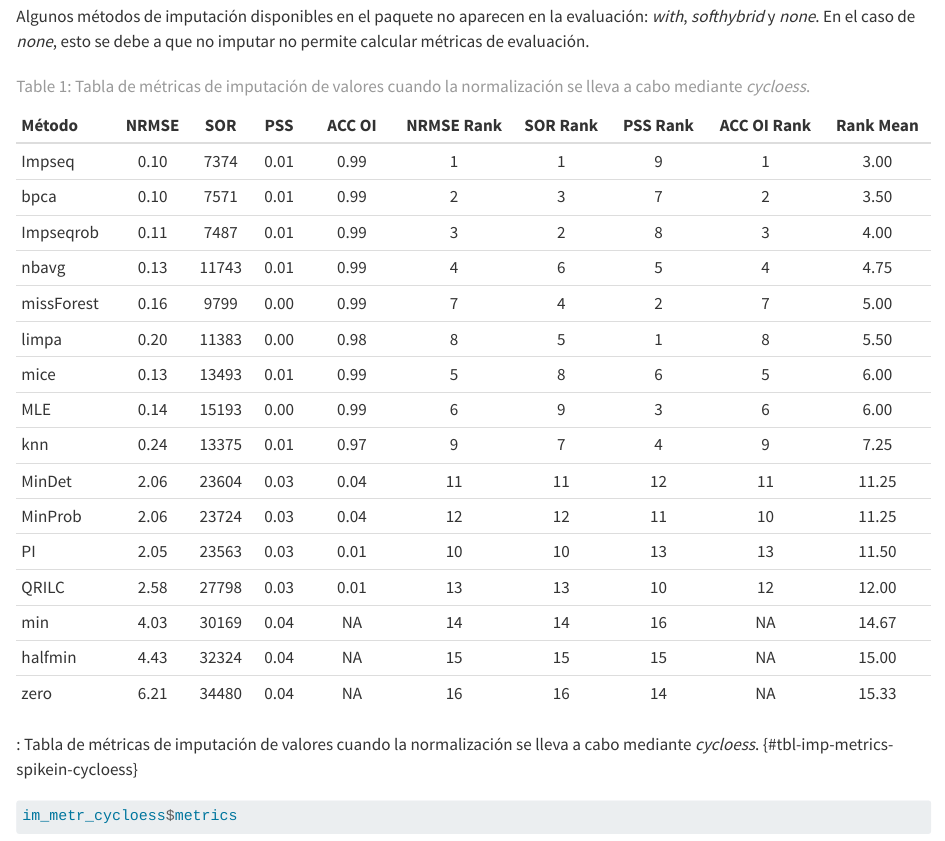
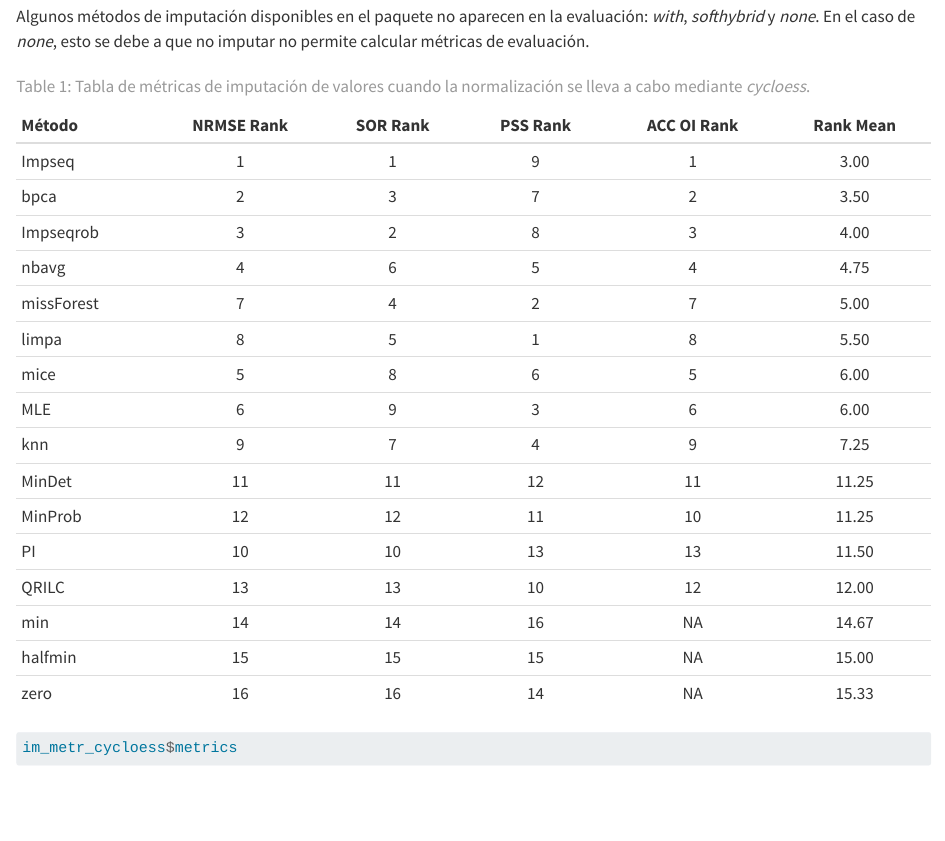
Before and after one commit to delaconcepcioncarlota/practicas_cnb_CdlCR, a Quarto document (Docs/Analysis_SpikeIn/2_imputation_metrics_cycloess.qmd): the page in a window 1100 px wide, from 1130 px down. Rendered offline with R 4.5, knitr and Pandoc in place of Quarto, with nearby package versions; some code elsewhere in the file could not run offline.

Commit message:
table: fixing table 2 supp of word

```diff
--- a/Docs/Analysis_SpikeIn/2_imputation_metrics_cycloess.qmd
+++ b/Docs/Analysis_SpikeIn/2_imputation_metrics_cycloess.qmd
@@ -37,26 +37,24 @@ Al igual que en los métodos de normalización, los métodos de imputación cuen
 
 Algunos métodos de imputación disponibles en el paquete no aparecen en la evaluación: *with*, *softhybrid* y *none*. En el caso de *none*, esto se debe a que no imputar no permite calcular métricas de evaluación.
 
-|  **Método**  | **NRMSE** | **SOR** | **PSS** | **ACC OI** | **NRMSE Rank** | **SOR Rank** | **PSS Rank** | **ACC OI Rank** | **Rank Mean** |
-|:-------------|:---------:|:-------:|:-------:|:----------:|:--------------:|:------------:|:------------:|:---------------:|:-------------:|
-|   Impseq     |    0.10   |   7374  |   0.01  |    0.99    |       1        |      1       |      9       |        1        |      3.00     |
-|    bpca      |    0.10   |   7571  |   0.01  |    0.99    |       2        |      3       |      7       |        2        |      3.50     |
-|  Impseqrob   |    0.11   |   7487  |   0.01  |    0.99    |       3        |      2       |      8       |        3        |      4.00     |
-|   nbavg      |    0.13   |  11743  |   0.01  |    0.99    |       4        |      6       |      5       |        4        |      4.75     |
-|  missForest  |    0.16   |   9799  |   0.00  |    0.99    |       7        |      4       |      2       |        7        |      5.00     |
-|   limpa      |    0.20   |  11383  |   0.00  |    0.98    |       8        |      5       |      1       |        8        |      5.50     |
-|    mice      |    0.13   |  13493  |   0.01  |    0.99    |       5        |      8       |      6       |        5        |      6.00     |
-|    MLE       |    0.14   |  15193  |   0.00  |    0.99    |       6        |      9       |      3       |        6        |      6.00     |
-|    knn       |    0.24   |  13375  |   0.01  |    0.97    |       9        |      7       |      4       |        9        |      7.25     |
-|   MinDet     |    2.06   |  23604  |   0.03  |    0.04    |       11       |      11      |      12      |        11       |     11.25     |
-|  MinProb     |    2.06   |  23724  |   0.03  |    0.04    |       12       |      12      |      11      |        10       |     11.25     |
-|     PI       |    2.05   |  23563  |   0.03  |    0.01    |       10       |      10      |      13      |        13       |     11.50     |
-|   QRILC      |    2.58   |  27798  |   0.03  |    0.01    |       13       |      13      |      10      |        12       |     12.00     |
-|    min       |    4.03   |  30169  |   0.04  |     NA     |       14       |      14      |      16      |        NA       |     14.67     |
-|  halfmin     |    4.43   |  32324  |   0.04  |     NA     |       15       |      15      |      15      |        NA       |     15.00     |
-|    zero      |    6.21   |  34480  |   0.04  |     NA     |       16       |      16      |      14      |        NA       |     15.33     |
-
-: Tabla de métricas de imputación de valores cuando la normalización se lleva a cabo mediante *cycloess*. {#tbl-imp-metrics-spikein-cycloess}
+|  **Método**  | **NRMSE Rank** | **SOR Rank** | **PSS Rank** | **ACC OI Rank** | **Rank Mean** |
+|:-------------|:--------------:|:------------:|:------------:|:---------------:|:-------------:|
+|   Impseq     |       1        |      1       |      9       |        1        |      3.00     |
+|    bpca      |       2        |      3       |      7       |        2        |      3.50     |
+|  Impseqrob   |       3        |      2       |      8       |        3        |      4.00     |
+|   nbavg      |       4        |      6       |      5       |        4        |      4.75     |
+|  missForest  |       7        |      4       |      2       |        7        |      5.00     |
+|   limpa      |       8        |      5       |      1       |        8        |      5.50     |
+|    mice      |       5        |      8       |      6       |        5        |      6.00     |
+|    MLE       |       6        |      9       |      3       |        6        |      6.00     |
+|    knn       |       9        |      7       |      4       |        9        |      7.25     |
+|   MinDet     |       11       |      11      |      12      |        11       |     11.25     |
+|  MinProb     |       12       |      12      |      11      |        10       |     11.25     |
+|     PI       |       10       |      10      |      13      |        13       |     11.50     |
+|   QRILC      |       13       |      13      |      10      |        12       |     12.00     |
+|    min       |       14       |      14      |      16      |        NA       |     14.67     |
+|  halfmin     |       15       |      15      |      15      |        NA       |     15.00     |
+|    zero      |       16       |      16      |      14      |        NA       |     15.33     |
 
 : Tabla de métricas de imputación de valores cuando la normalización se lleva a cabo mediante *cycloess*. {#tbl-imp-metrics-spikein-cycloess}
 
```
